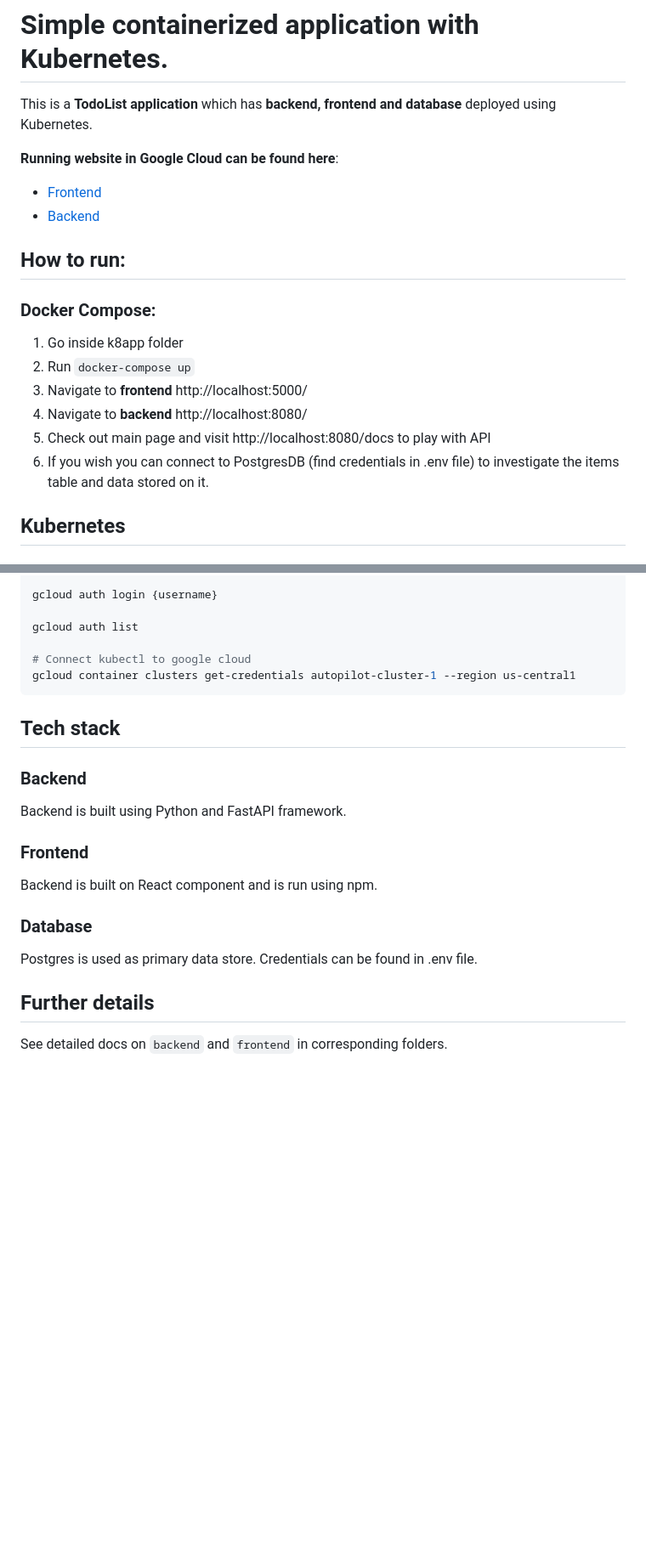
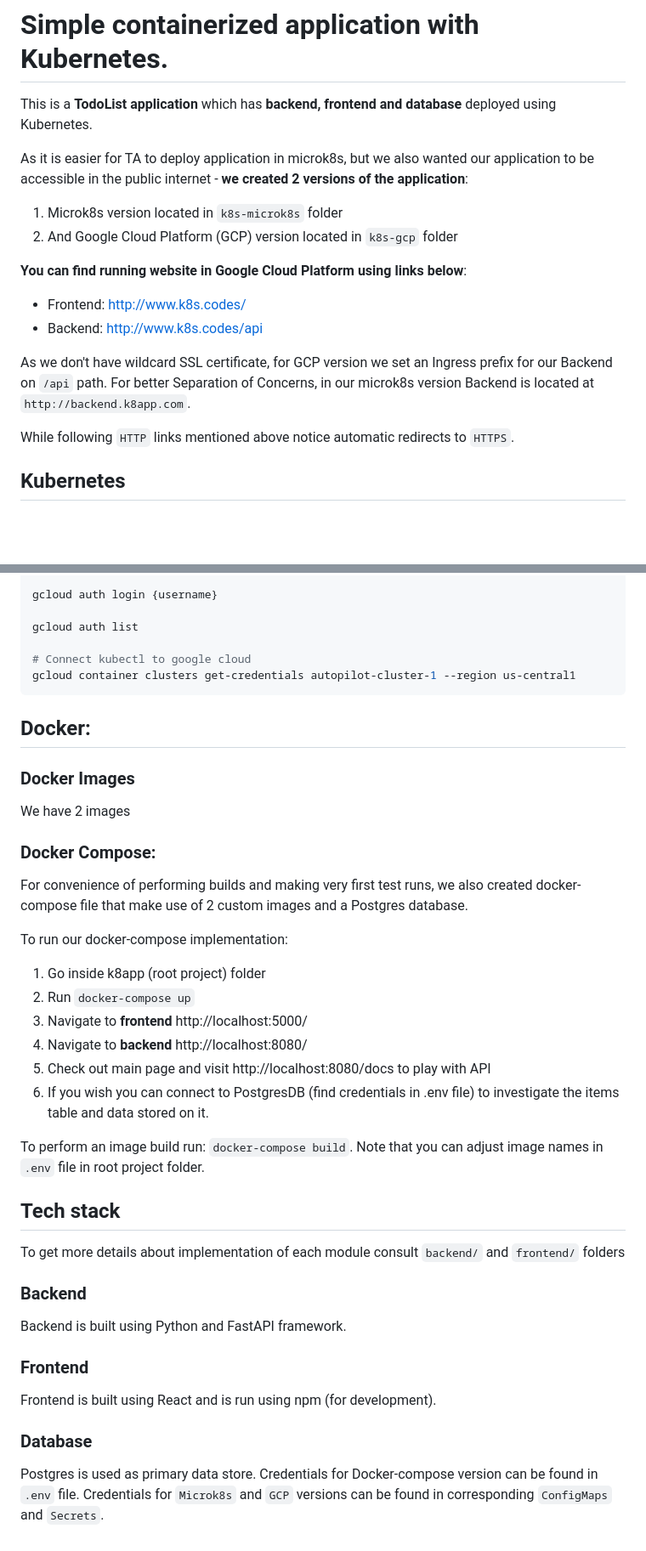
Before and after one commit to fif911/kubernetes-front-end-backend-example, a Markdown page: README.md, 2 parts joined by grey strips. Shown at 85% size. Drawn GitHub-style; blank space fills up the shorter version.

Commit message:
docs: Readme improvements

````diff
--- a/README.md
+++ b/README.md
@@ -2,22 +2,21 @@
 
 This is a **TodoList application** which has **backend, frontend and database** deployed using Kubernetes.
 
-**Running website in Google Cloud can be found here**:
+As it is easier for TA to deploy application in microk8s, but we also wanted our application to be accessible in the
+public internet - **we created 2 versions of the application**:
 
-* [Frontend](http://www.k8s.codes/)
-* [Backend](http://www.k8s.codes/api)
+1) Microk8s version located in `k8s-microk8s` folder
+2) And Google Cloud Platform (GCP) version located in `k8s-gcp` folder
 
-## How to run:
+**You can find running website in Google Cloud Platform using links below**:
 
-### Docker Compose:
+* Frontend: http://www.k8s.codes/
+* Backend: http://www.k8s.codes/api
 
-1) Go inside k8app folder
-2) Run ```docker-compose up```
-3) Navigate to **frontend** http://localhost:5000/
-3) Navigate to **backend** http://localhost:8080/
-4) Check out main page and visit http://localhost:8080/docs to play with API
-5) If you wish you can connect to PostgresDB (find credentials in .env file) to investigate the items table and data
-   stored on it.
+As we don't have wildcard SSL certificate, for GCP version we set an Ingress prefix for our Backend on `/api` path. For
+better Separation of Concerns, in our microk8s version Backend is located at `http://backend.k8app.com`.
+
+While following `HTTP` links mentioned above notice automatic redirects to `HTTPS`.
 
 ## Kubernetes
 
@@ -91,7 +90,33 @@ gcloud auth list
 gcloud container clusters get-credentials autopilot-cluster-1 --region us-central1
 ```
 
+## Docker:
+
+### Docker Images
+
+We have 2 images
+
+### Docker Compose:
+
+For convenience of performing builds and making very first test runs, we also created docker-compose file that make use
+of 2 custom images and a Postgres database.
+
+To run our docker-compose implementation:
+
+1) Go inside k8app (root project) folder
+2) Run ```docker-compose up```
+3) Navigate to **frontend** http://localhost:5000/
+3) Navigate to **backend** http://localhost:8080/
+4) Check out main page and visit http://localhost:8080/docs to play with API
+5) If you wish you can connect to PostgresDB (find credentials in .env file) to investigate the items table and data
+   stored on it.
+
+To perform an image build run: ```docker-compose build```. Note that you can adjust image names in `.env` file in root
+project folder.
+
 ## Tech stack
+
+To get more details about implementation of each module consult `backend/` and `frontend/` folders
 
 ### Backend
 
@@ -99,12 +124,8 @@ Backend is built using Python and FastAPI framework.
 
 ### Frontend
 
-Backend is built on React component and is run using npm.
+Frontend is built using React and is run using npm (for development).
 
 ### Database
 
-Postgres is used as primary data store. Credentials can be found in .env file.
-
-## Further details
-
-See detailed docs on ```backend``` and ```frontend``` in corresponding folders.
+Postgres is used as primary data store. Credentials for Docker-compose version can be found in `.env` file. Credentials for `Microk8s` and `GCP` versions can be found in corresponding `ConfigMaps` and `Secrets`.
````
